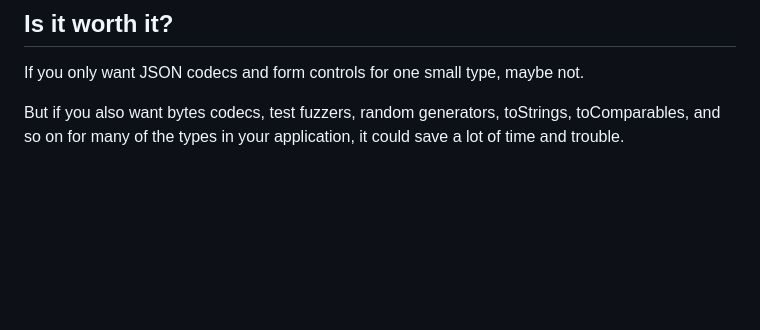
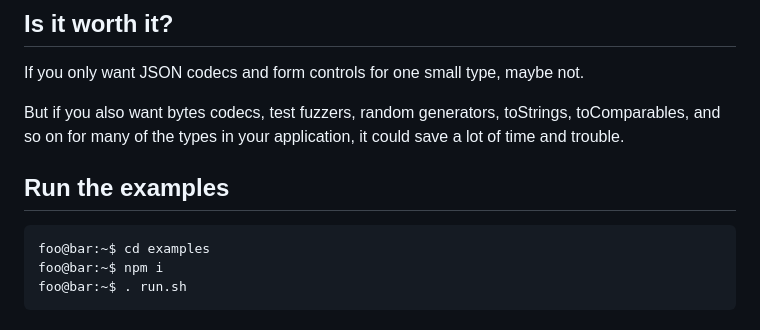
Before and after one commit to edkelly303/elm-multitool, a Markdown page: README.md, the part around the change. GitHub-like rendering; blank space fills up the shorter version.

Commit message:
Update README.md
Add guidance on how to run examples

````diff
--- a/README.md
+++ b/README.md
@@ -150,3 +150,11 @@ codec =
 If you only want JSON codecs and form controls for one small type, maybe not.
 
 But if you also want bytes codecs, test fuzzers, random generators, toStrings, toComparables, and so on for many of the types in your application, it could save a lot of time and trouble.
+
+## Run the examples
+
+```console
+foo@bar:~$ cd examples
+foo@bar:~$ npm i
+foo@bar:~$ . run.sh
+```
````
